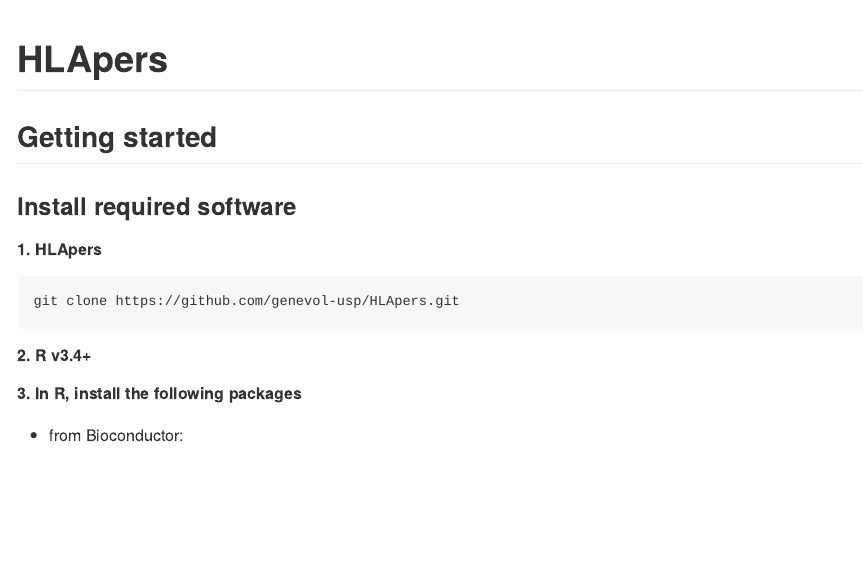
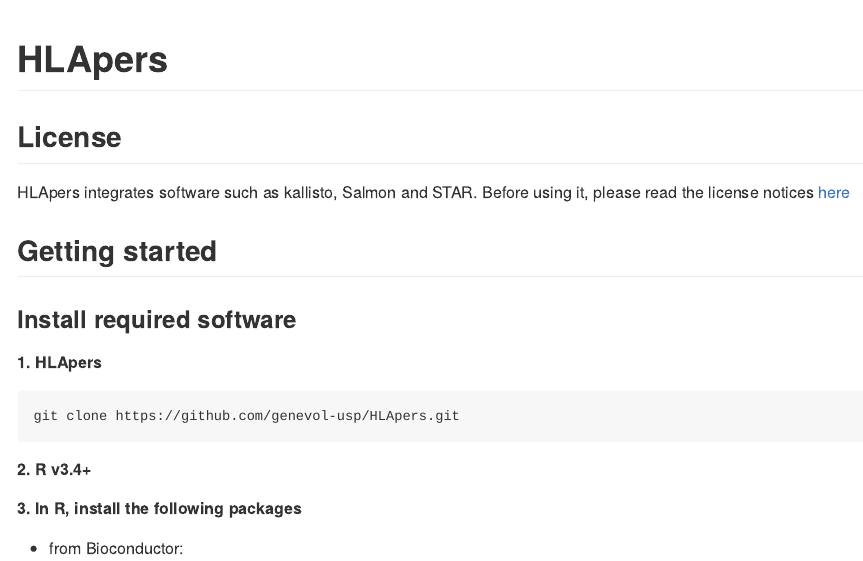
Before and after one commit to genevol-usp/HLApers, an R Markdown document (README.Rmd): the page in a window 1100 px wide, from its top. The pictures show the output file README.md that the author committed with the source, drawn offline in the style of GitHub.

Commit message:
update readme

````diff
--- a/README.Rmd
+++ b/README.Rmd
@@ -8,6 +8,10 @@
 ```
 
 # HLApers
+
+## License
+
+HLApers integrates software such as kallisto, Salmon and STAR. Before using it, please read the license notices [here](https://github.com/genevol-usp/HLApers/blob/Latest/license.txt)
 
 ## Getting started
 
````
Also changed, not shown: README.md.
